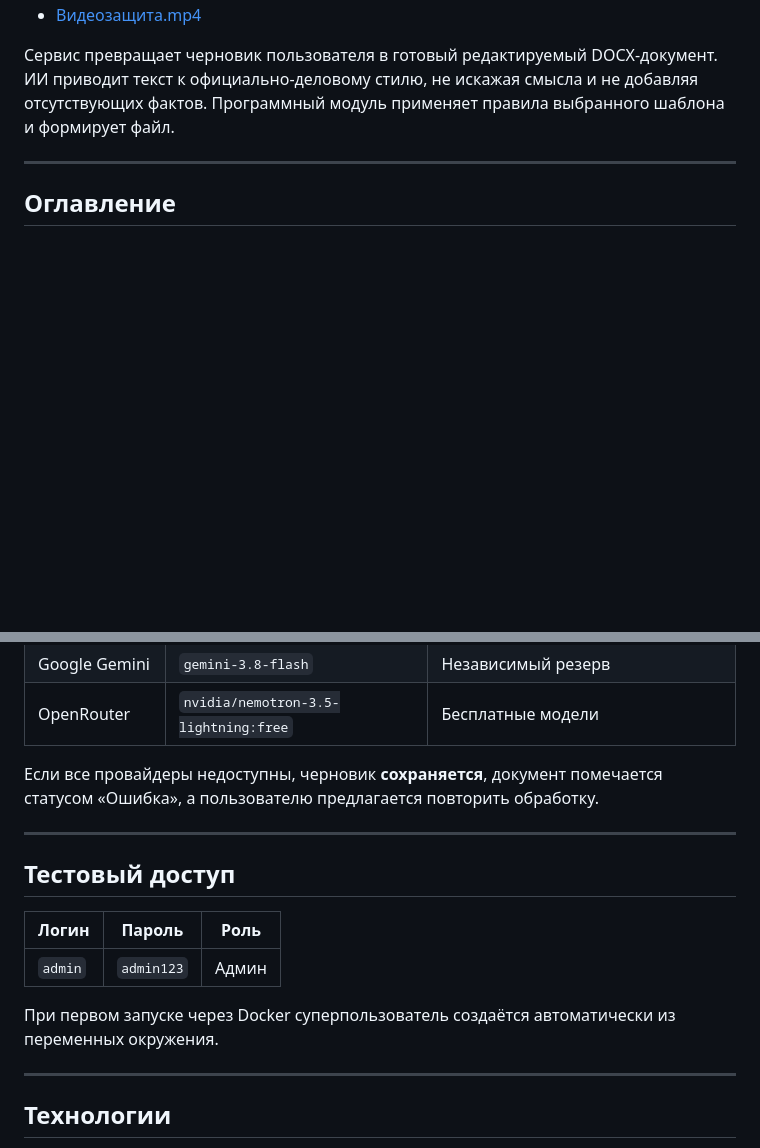
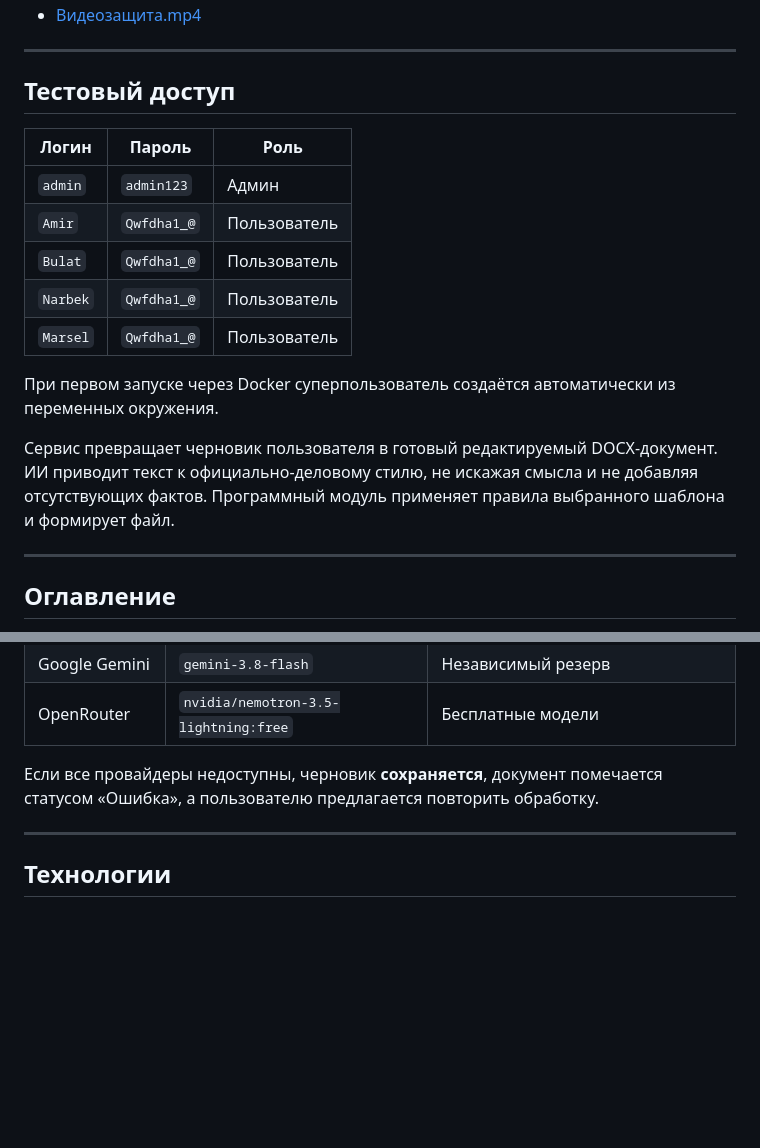
Before and after one commit to mario12508/DocuCraft, a Markdown page: readme.md, 2 parts joined by grey strips. Rendered like a GitHub page; blank space fills up the shorter version.

```diff
--- a/readme.md
+++ b/readme.md
@@ -11,4 +11,19 @@
 - [Видеозащита.mp4](Видеозащита.mp4)
+
+---
+
+## Тестовый доступ
+
+| **Логин**   | **Пароль**   | **Роль**      |
+|-------------|--------------|---------------|
+| `admin`     | `admin123`   | Админ         |
+| `Amir`      | `Qwfdha1_@`  | Пользователь  |
+| `Bulat`     | `Qwfdha1_@`  | Пользователь  |
+| `Narbek`    | `Qwfdha1_@`  | Пользователь  |
+| `Marsel`    | `Qwfdha1_@`  | Пользователь  |
+
+При первом запуске через Docker суперпользователь создаётся автоматически из переменных окружения.
+
 
 Сервис превращает черновик пользователя в готовый редактируемый DOCX-документ. ИИ приводит текст к официально-деловому стилю, не искажая смысла и не добавляя отсутствующих фактов. Программный модуль применяет правила выбранного шаблона и формирует файл.
 
@@ -165,16 +180,6 @@ DocuCraft объединяет работу с содержанием и офо
 | OpenRouter | `nvidia/nemotron-3.5-lightning:free` | Бесплатные модели |
 
 Если все провайдеры недоступны, черновик **сохраняется**, документ помечается статусом «Ошибка», а пользователю предлагается повторить обработку.
-
----
-
-## Тестовый доступ
-
-| **Логин** | **Пароль** | **Роль** |
-|-----------|------------|----------|
-| `admin`   | `admin123` | Админ    |
-
-При первом запуске через Docker суперпользователь создаётся автоматически из переменных окружения.
 
 ---
 
```
Also changed, not shown: other parts of readme.md (+1 -1 lines).
